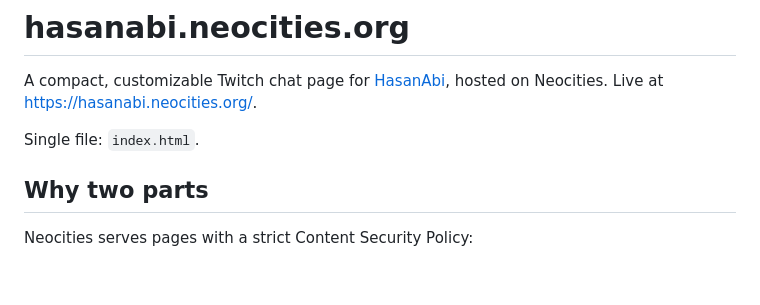
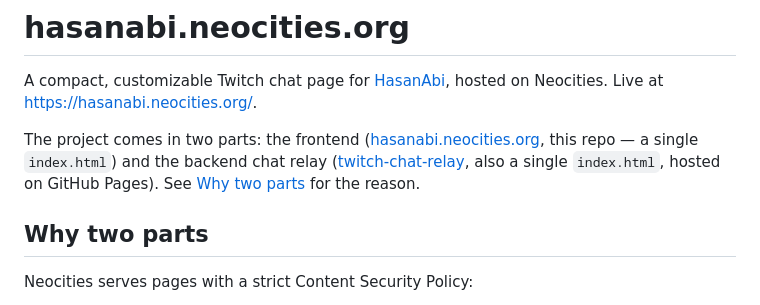
Before and after one commit to mxmilkiib/hasanabi.neocities.org, a Markdown page: README.md, the part around the change. Rendered like a GitHub page; blank space fills up the shorter version.

Commit message:
Intro paragraph covers both repos

```diff
--- a/README.md
+++ b/README.md
@@ -3,7 +3,12 @@
 A compact, customizable Twitch chat page for [HasanAbi](https://www.twitch.tv/hasanabi),
 hosted on Neocities. Live at <https://hasanabi.neocities.org/>.
 
-Single file: `index.html`.
+The project comes in two parts: the frontend
+([hasanabi.neocities.org](https://github.com/mxmilkiib/hasanabi.neocities.org),
+this repo — a single `index.html`) and the backend chat relay
+([twitch-chat-relay](https://github.com/mxmilkiib/twitch-chat-relay),
+also a single `index.html`, hosted on GitHub Pages). See
+[Why two parts](#why-two-parts) for the reason.
 
 ## Why two parts
 
```
